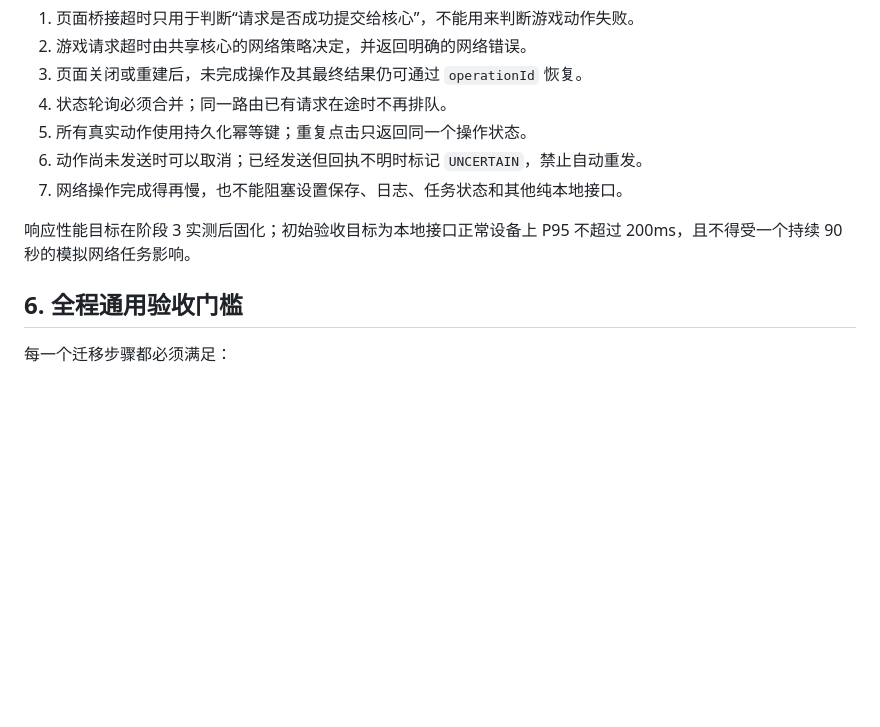
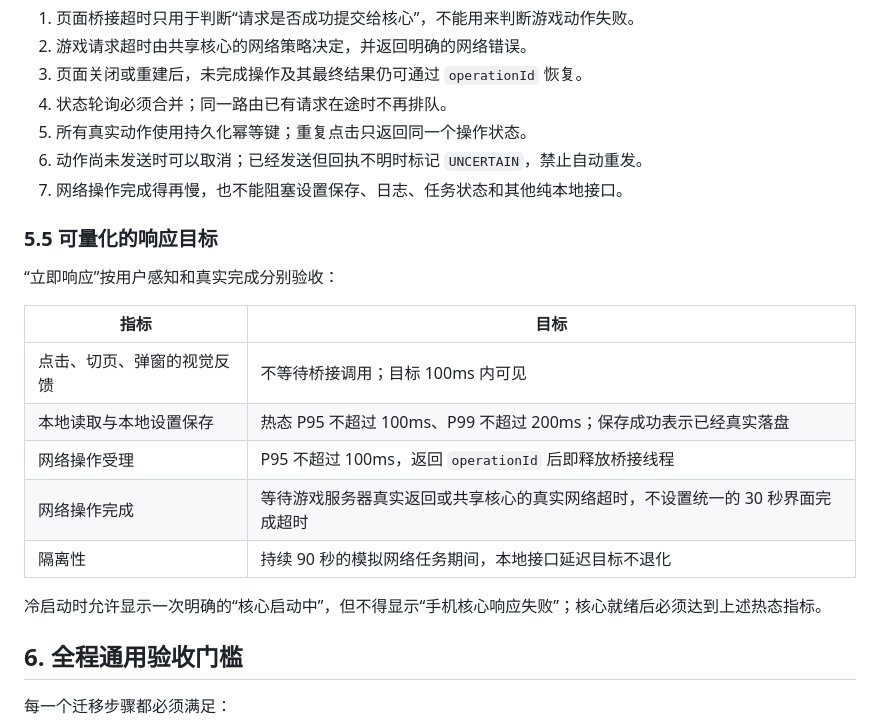
Before and after one commit to prince121212/di-wang-san-guo, a Markdown page: 共享Python核心迁移规划.md, the part around one of its changes. Rendered like a GitHub page; blank space fills up the shorter version.

```diff
--- a/共享Python核心迁移规划.md
+++ b/共享Python核心迁移规划.md
@@ -161,7 +174,19 @@
 6. 动作尚未发送时可以取消；已经发送但回执不明时标记 `UNCERTAIN`，禁止自动重发。
 7. 网络操作完成得再慢，也不能阻塞设置保存、日志、任务状态和其他纯本地接口。
 
-响应性能目标在阶段 3 实测后固化；初始验收目标为本地接口正常设备上 P95 不超过 200ms，且不得受一个持续 90 秒的模拟网络任务影响。
+### 5.5 可量化的响应目标
+
+“立即响应”按用户感知和真实完成分别验收：
+
+| 指标 | 目标 |
+|---|---|
+| 点击、切页、弹窗的视觉反馈 | 不等待桥接调用；目标 100ms 内可见 |
+| 本地读取与本地设置保存 | 热态 P95 不超过 100ms、P99 不超过 200ms；保存成功表示已经真实落盘 |
+| 网络操作受理 | P95 不超过 100ms，返回 `operationId` 后即释放桥接线程 |
+| 网络操作完成 | 等待游戏服务器真实返回或共享核心的真实网络超时，不设置统一的 30 秒界面完成超时 |
+| 隔离性 | 持续 90 秒的模拟网络任务期间，本地接口延迟目标不退化 |
+
+冷启动时允许显示一次明确的“核心启动中”，但不得显示“手机核心响应失败”；核心就绪后必须达到上述热态指标。
 
 ## 6. 全程通用验收门槛
 
```
Also changed, not shown: other parts of 共享Python核心迁移规划.md (+47 -32 lines), docs/core_migration/account_state_stage6.md (added, +126 -0 lines).
